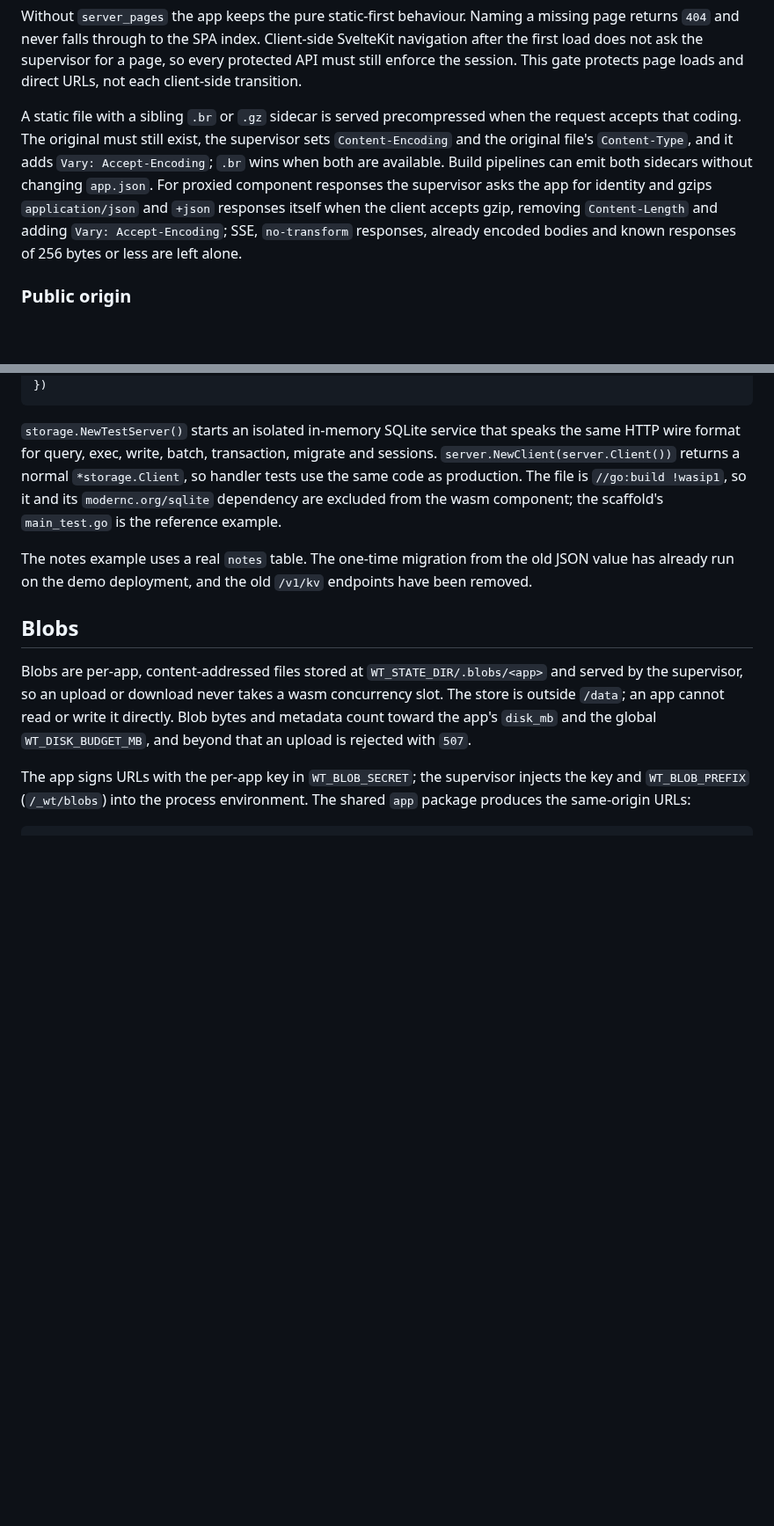
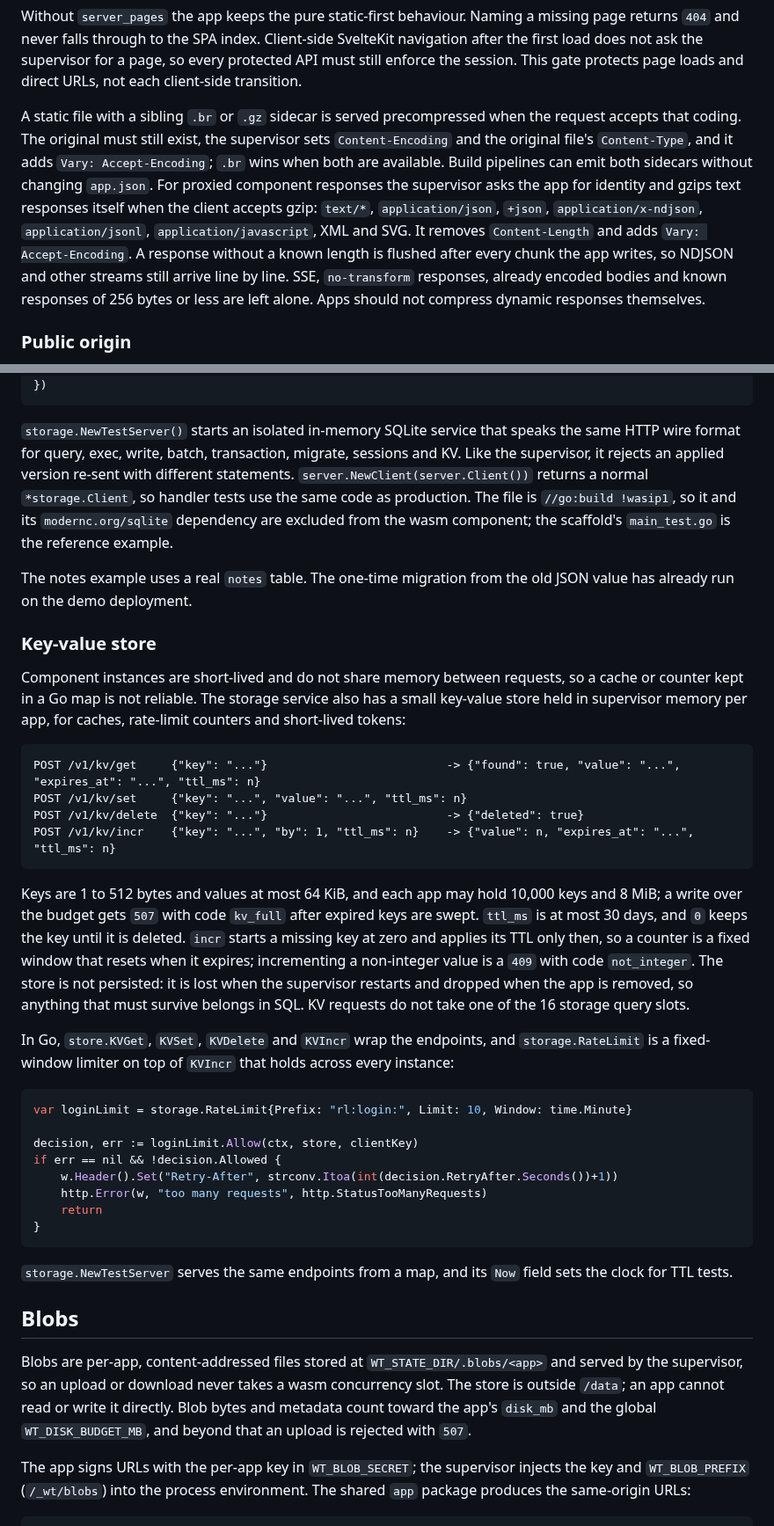
Before and after one commit to Heliodex/better-deploy, a Markdown page: wt/README.md, 2 parts joined by grey strips. Shown at 88% size. GitHub-like rendering; blank space fills up the shorter version.

Commit message:
Document the storage migration helpers, KV store and wider compression

````diff
--- a/wt/README.md
+++ b/wt/README.md
@@ -565,7 +565,7 @@ func (a *app) handlePage(w http.ResponseWriter, r *http.Request) {
 
 Without `server_pages` the app keeps the pure static-first behaviour. Naming a missing page returns `404` and never falls through to the SPA index. Client-side SvelteKit navigation after the first load does not ask the supervisor for a page, so every protected API must still enforce the session. This gate protects page loads and direct URLs, not each client-side transition.
 
-A static file with a sibling `.br` or `.gz` sidecar is served precompressed when the request accepts that coding. The original must still exist, the supervisor sets `Content-Encoding` and the original file's `Content-Type`, and it adds `Vary: Accept-Encoding`; `.br` wins when both are available. Build pipelines can emit both sidecars without changing `app.json`. For proxied component responses the supervisor asks the app for identity and gzips `application/json` and `+json` responses itself when the client accepts gzip, removing `Content-Length` and adding `Vary: Accept-Encoding`; SSE, `no-transform` responses, already encoded bodies and known responses of 256 bytes or less are left alone.
+A static file with a sibling `.br` or `.gz` sidecar is served precompressed when the request accepts that coding. The original must still exist, the supervisor sets `Content-Encoding` and the original file's `Content-Type`, and it adds `Vary: Accept-Encoding`; `.br` wins when both are available. Build pipelines can emit both sidecars without changing `app.json`. For proxied component responses the supervisor asks the app for identity and gzips text responses itself when the client accepts gzip: `text/*`, `application/json`, `+json`, `application/x-ndjson`, `application/jsonl`, `application/javascript`, XML and SVG. It removes `Content-Length` and adds `Vary: Accept-Encoding`. A response without a known length is flushed after every chunk the app writes, so NDJSON and other streams still arrive line by line. SSE, `no-transform` responses, already encoded bodies and known responses of 256 bytes or less are left alone. Apps should not compress dynamic responses themselves.
 
 ### Public origin
 
@@ -799,9 +823,37 @@ err = store.WithTx(ctx, func(tx *storage.Tx) error {
 })
 ```
 
-`storage.NewTestServer()` starts an isolated in-memory SQLite service that speaks the same HTTP wire format for query, exec, write, batch, transaction, migrate and sessions. `server.NewClient(server.Client())` returns a normal `*storage.Client`, so handler tests use the same code as production. The file is `//go:build !wasip1`, so it and its `modernc.org/sqlite` dependency are excluded from the wasm component; the scaffold's `main_test.go` is the reference example.
+`storage.NewTestServer()` starts an isolated in-memory SQLite service that speaks the same HTTP wire format for query, exec, write, batch, transaction, migrate, sessions and KV. Like the supervisor, it rejects an applied version re-sent with different statements. `server.NewClient(server.Client())` returns a normal `*storage.Client`, so handler tests use the same code as production. The file is `//go:build !wasip1`, so it and its `modernc.org/sqlite` dependency are excluded from the wasm component; the scaffold's `main_test.go` is the reference example.
 
-The notes example uses a real `notes` table. The one-time migration from the old JSON value has already run on the demo deployment, and the old `/v1/kv` endpoints have been removed.
+The notes example uses a real `notes` table. The one-time migration from the old JSON value has already run on the demo deployment.
+
+### Key-value store
+
+Component instances are short-lived and do not share memory between requests, so a cache or counter kept in a Go map is not reliable. The storage service also has a small key-value store held in supervisor memory per app, for caches, rate-limit counters and short-lived tokens:
+
+```text
+POST /v1/kv/get     {"key": "..."}                          -> {"found": true, "value": "...", "expires_at": "...", "ttl_ms": n}
+POST /v1/kv/set     {"key": "...", "value": "...", "ttl_ms": n}
+POST /v1/kv/delete  {"key": "..."}                          -> {"deleted": true}
+POST /v1/kv/incr    {"key": "...", "by": 1, "ttl_ms": n}    -> {"value": n, "expires_at": "...", "ttl_ms": n}
+```
+
+Keys are 1 to 512 bytes and values at most 64 KiB, and each app may hold 10,000 keys and 8 MiB; a write over the budget gets `507` with code `kv_full` after expired keys are swept. `ttl_ms` is at most 30 days, and `0` keeps the key until it is deleted. `incr` starts a missing key at zero and applies its TTL only then, so a counter is a fixed window that resets when it expires; incrementing a non-integer value is a `409` with code `not_integer`. The store is not persisted: it is lost when the supervisor restarts and dropped when the app is removed, so anything that must survive belongs in SQL. KV requests do not take one of the 16 storage query slots.
+
+In Go, `store.KVGet`, `KVSet`, `KVDelete` and `KVIncr` wrap the endpoints, and `storage.RateLimit` is a fixed-window limiter on top of `KVIncr` that holds across every instance:
+
+```go
+var loginLimit = storage.RateLimit{Prefix: "rl:login:", Limit: 10, Window: time.Minute}
+
+decision, err := loginLimit.Allow(ctx, store, clientKey)
+if err == nil && !decision.Allowed {
+    w.Header().Set("Retry-After", strconv.Itoa(int(decision.RetryAfter.Seconds())+1))
+    http.Error(w, "too many requests", http.StatusTooManyRequests)
+    return
+}
+```
+
+`storage.NewTestServer` serves the same endpoints from a map, and its `Now` field sets the clock for TTL tests.
 
 ## Blobs
 
````
Also changed, not shown: other parts of wt/README.md (+25 -1 lines).
